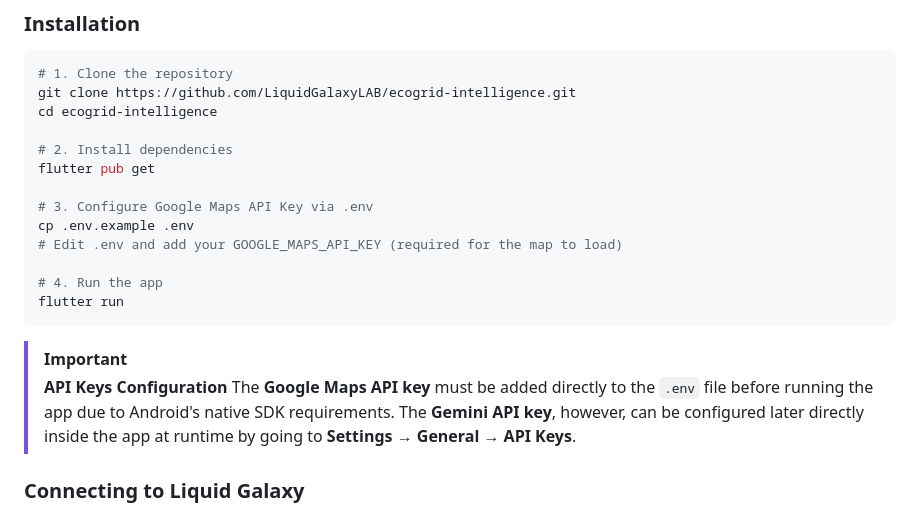
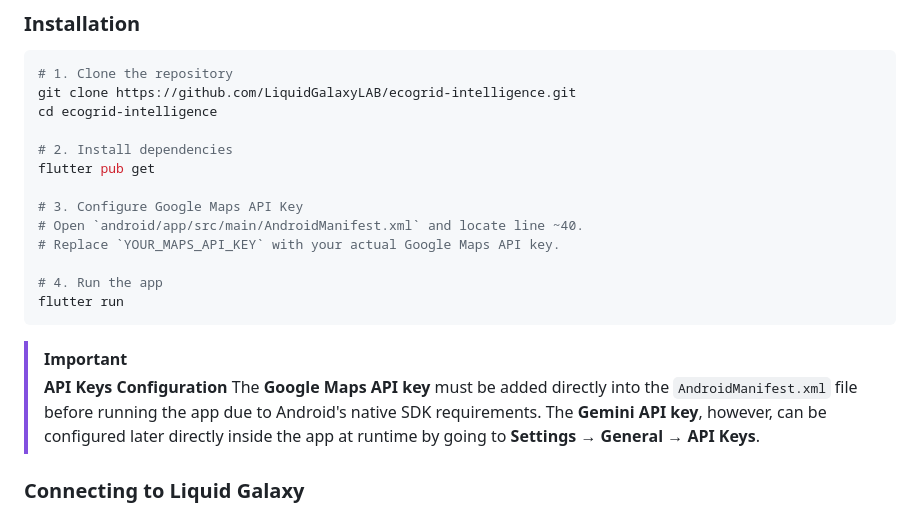
Before and after one commit to LiquidGalaxyLAB/ecogrid-intelligence, a Markdown page: README.md, the part around the change. Drawn GitHub-style.

```diff
--- a/README.md
+++ b/README.md
@@ -116,9 +116,9 @@ cd ecogrid-intelligence
 # 2. Install dependencies
 flutter pub get
 
-# 3. Configure Google Maps API Key via .env
-cp .env.example .env
-# Edit .env and add your GOOGLE_MAPS_API_KEY (required for the map to load)
+# 3. Configure Google Maps API Key
+# Open `android/app/src/main/AndroidManifest.xml` and locate line ~40.
+# Replace `YOUR_MAPS_API_KEY` with your actual Google Maps API key.
 
 # 4. Run the app
 flutter run
@@ -126,7 +126,7 @@ flutter run
 
 > [!IMPORTANT]
 > **API Keys Configuration**
-> The **Google Maps API key** must be added directly to the `.env` file before running the app due to Android's native SDK requirements. The **Gemini API key**, however, can be configured later directly inside the app at runtime by going to **Settings → General → API Keys**.
+> The **Google Maps API key** must be added directly into the `AndroidManifest.xml` file before running the app due to Android's native SDK requirements. The **Gemini API key**, however, can be configured later directly inside the app at runtime by going to **Settings → General → API Keys**.
 
 ### Connecting to Liquid Galaxy
 
```
